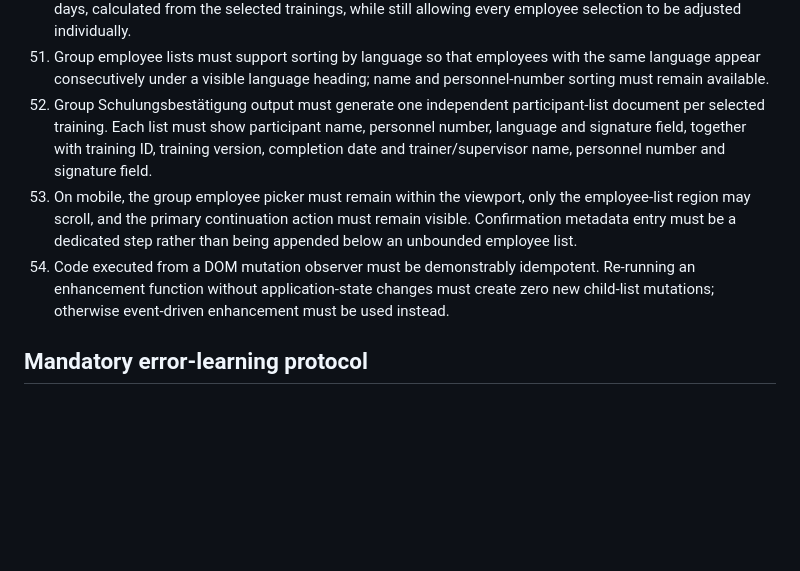
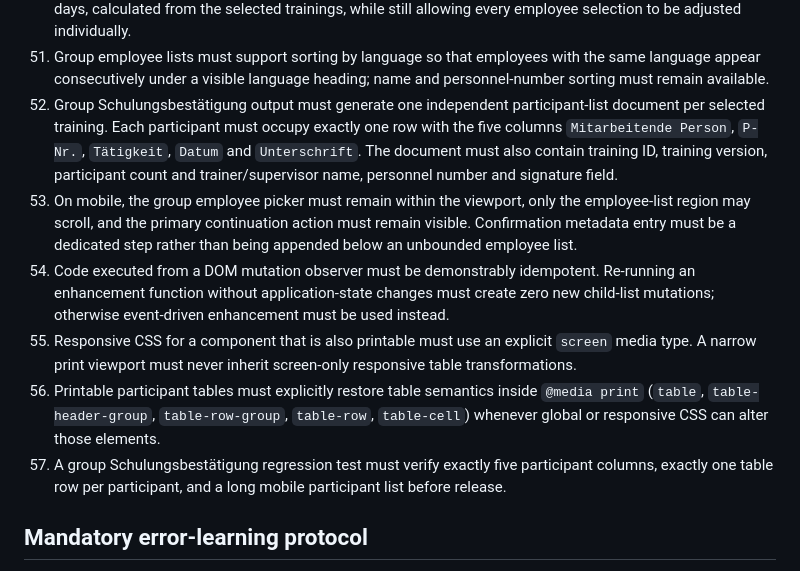
Before and after one commit to franczkod1/Safetrack-training-demo, a Markdown page: PROJECT_RULES.md, the part around the change. Rendered like a GitHub page; blank space fills up the shorter version.

Commit message:
Add group confirmation print layout safeguards

```diff
--- a/PROJECT_RULES.md
+++ b/PROJECT_RULES.md
@@ -71,9 +71,12 @@
 49. The group employee picker may offer only employees for whom at least one selected training is actually applicable. Each training-specific confirmation list may contain only selected employees to whom that specific training applies.
 50. Group assignment must provide separate bulk controls for critical employees and employees due in 6–30 days, calculated from the selected trainings, while still allowing every employee selection to be adjusted individually.
 51. Group employee lists must support sorting by language so that employees with the same language appear consecutively under a visible language heading; name and personnel-number sorting must remain available.
-52. Group Schulungsbestätigung output must generate one independent participant-list document per selected training. Each list must show participant name, personnel number, language and signature field, together with training ID, training version, completion date and trainer/supervisor name, personnel number and signature field.
+52. Group Schulungsbestätigung output must generate one independent participant-list document per selected training. Each participant must occupy exactly one row with the five columns `Mitarbeitende Person`, `P-Nr.`, `Tätigkeit`, `Datum` and `Unterschrift`. The document must also contain training ID, training version, participant count and trainer/supervisor name, personnel number and signature field.
 53. On mobile, the group employee picker must remain within the viewport, only the employee-list region may scroll, and the primary continuation action must remain visible. Confirmation metadata entry must be a dedicated step rather than being appended below an unbounded employee list.
 54. Code executed from a DOM mutation observer must be demonstrably idempotent. Re-running an enhancement function without application-state changes must create zero new child-list mutations; otherwise event-driven enhancement must be used instead.
+55. Responsive CSS for a component that is also printable must use an explicit `screen` media type. A narrow print viewport must never inherit screen-only responsive table transformations.
+56. Printable participant tables must explicitly restore table semantics inside `@media print` (`table`, `table-header-group`, `table-row-group`, `table-row`, `table-cell`) whenever global or responsive CSS can alter those elements.
+57. A group Schulungsbestätigung regression test must verify exactly five participant columns, exactly one table row per participant, and a long mobile participant list before release.
 
 ## Mandatory error-learning protocol
 
```
